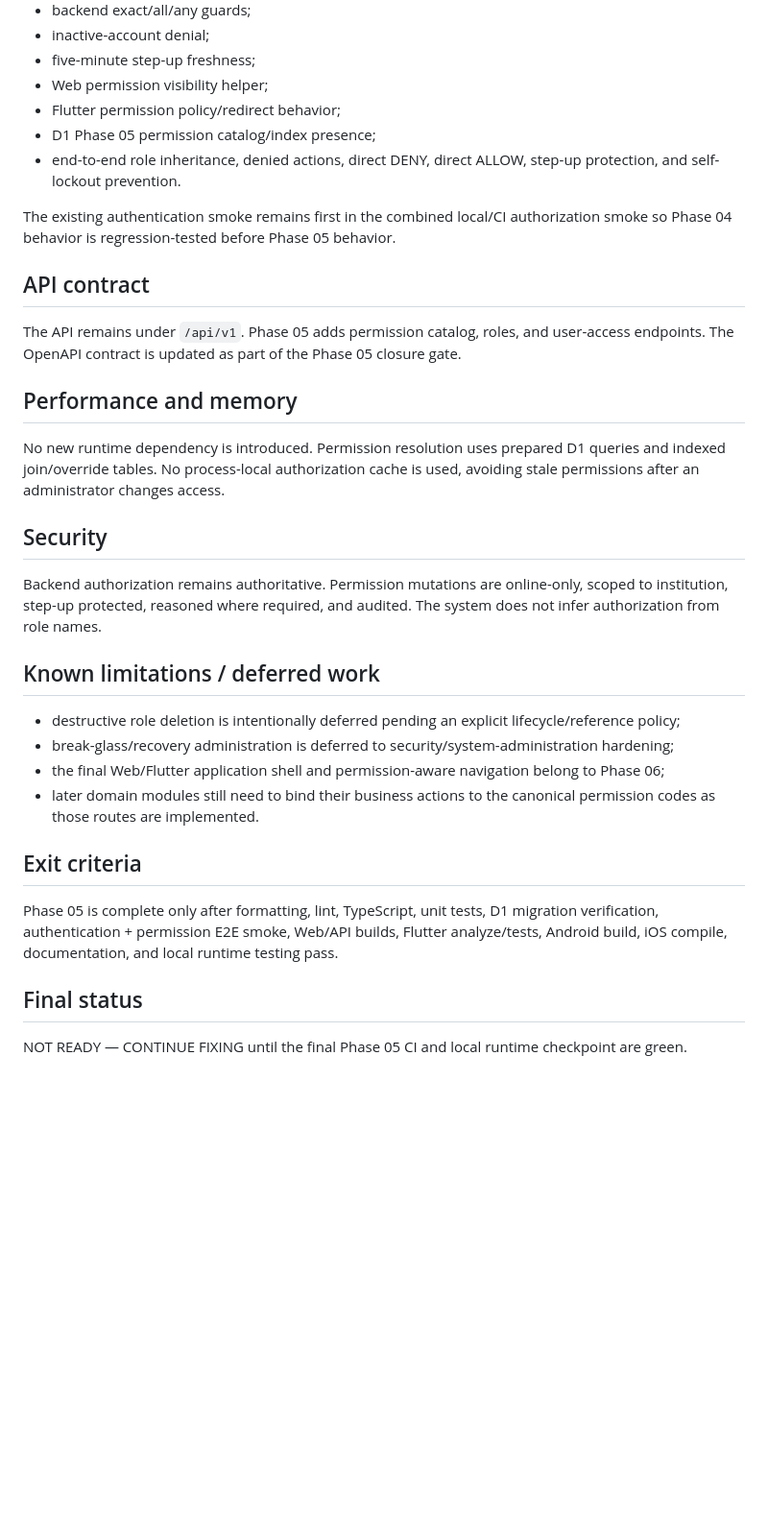
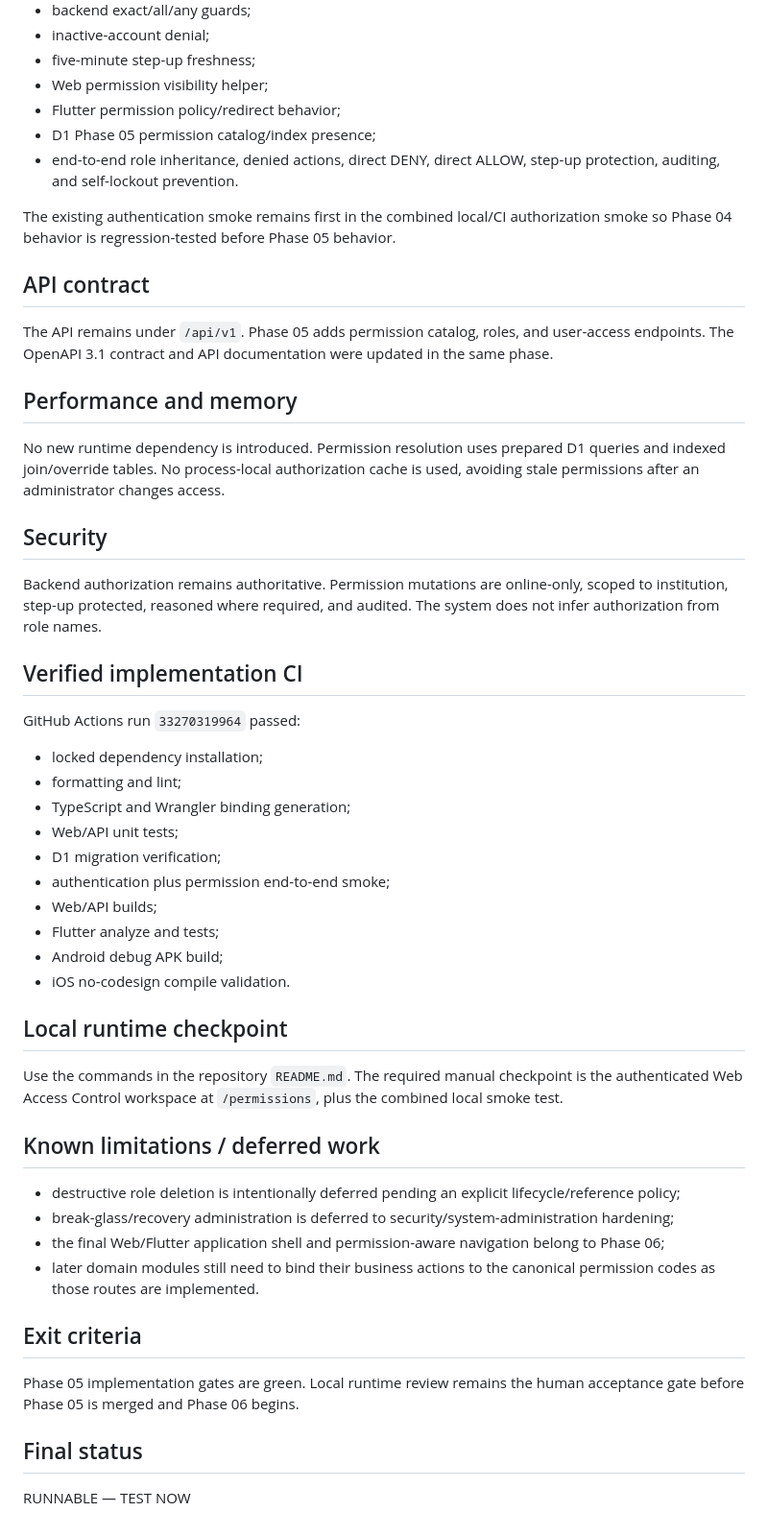
Before and after one commit to sahid-code404/BoardOps-Full-Rewritten, a Markdown page: docs/implementation-history/PHASE-05-permissions.md, the part around one of its changes. Shown at 96% size. GitHub-like rendering; blank space fills up the shorter version.

Commit message:
docs: close Phase 05 implementation checkpoint

```diff
--- a/docs/implementation-history/PHASE-05-permissions.md
+++ b/docs/implementation-history/PHASE-05-permissions.md
@@ -104,13 +115,13 @@ Added/updated verification for:
 - Web permission visibility helper;
 - Flutter permission policy/redirect behavior;
 - D1 Phase 05 permission catalog/index presence;
-- end-to-end role inheritance, denied actions, direct DENY, direct ALLOW, step-up protection, and self-lockout prevention.
+- end-to-end role inheritance, denied actions, direct DENY, direct ALLOW, step-up protection, auditing, and self-lockout prevention.
 
 The existing authentication smoke remains first in the combined local/CI authorization smoke so Phase 04 behavior is regression-tested before Phase 05 behavior.
 
 ## API contract
 
-The API remains under `/api/v1`. Phase 05 adds permission catalog, roles, and user-access endpoints. The OpenAPI contract is updated as part of the Phase 05 closure gate.
+The API remains under `/api/v1`. Phase 05 adds permission catalog, roles, and user-access endpoints. The OpenAPI 3.1 contract and API documentation were updated in the same phase.
 
 ## Performance and memory
 
@@ -119,6 +130,25 @@ No new runtime dependency is introduced. Permission resolution uses prepared D1
 ## Security
 
 Backend authorization remains authoritative. Permission mutations are online-only, scoped to institution, step-up protected, reasoned where required, and audited. The system does not infer authorization from role names.
+
+## Verified implementation CI
+
+GitHub Actions run `33270319964` passed:
+
+- locked dependency installation;
+- formatting and lint;
+- TypeScript and Wrangler binding generation;
+- Web/API unit tests;
+- D1 migration verification;
+- authentication plus permission end-to-end smoke;
+- Web/API builds;
+- Flutter analyze and tests;
+- Android debug APK build;
+- iOS no-codesign compile validation.
+
+## Local runtime checkpoint
+
+Use the commands in the repository `README.md`. The required manual checkpoint is the authenticated Web Access Control workspace at `/permissions`, plus the combined local smoke test.
 
 ## Known limitations / deferred work
 
@@ -129,8 +159,8 @@ Backend authorization remains authoritative. Permission mutations are online-onl
 
 ## Exit criteria
 
-Phase 05 is complete only after formatting, lint, TypeScript, unit tests, D1 migration verification, authentication + permission E2E smoke, Web/API builds, Flutter analyze/tests, Android build, iOS compile, documentation, and local runtime testing pass.
+Phase 05 implementation gates are green. Local runtime review remains the human acceptance gate before Phase 05 is merged and Phase 06 begins.
 
 ## Final status
 
-NOT READY — CONTINUE FIXING until the final Phase 05 CI and local runtime checkpoint are green.
+RUNNABLE — TEST NOW
```
Also changed, not shown: other parts of docs/implementation-history/PHASE-05-permissions.md (+11 -0 lines).
